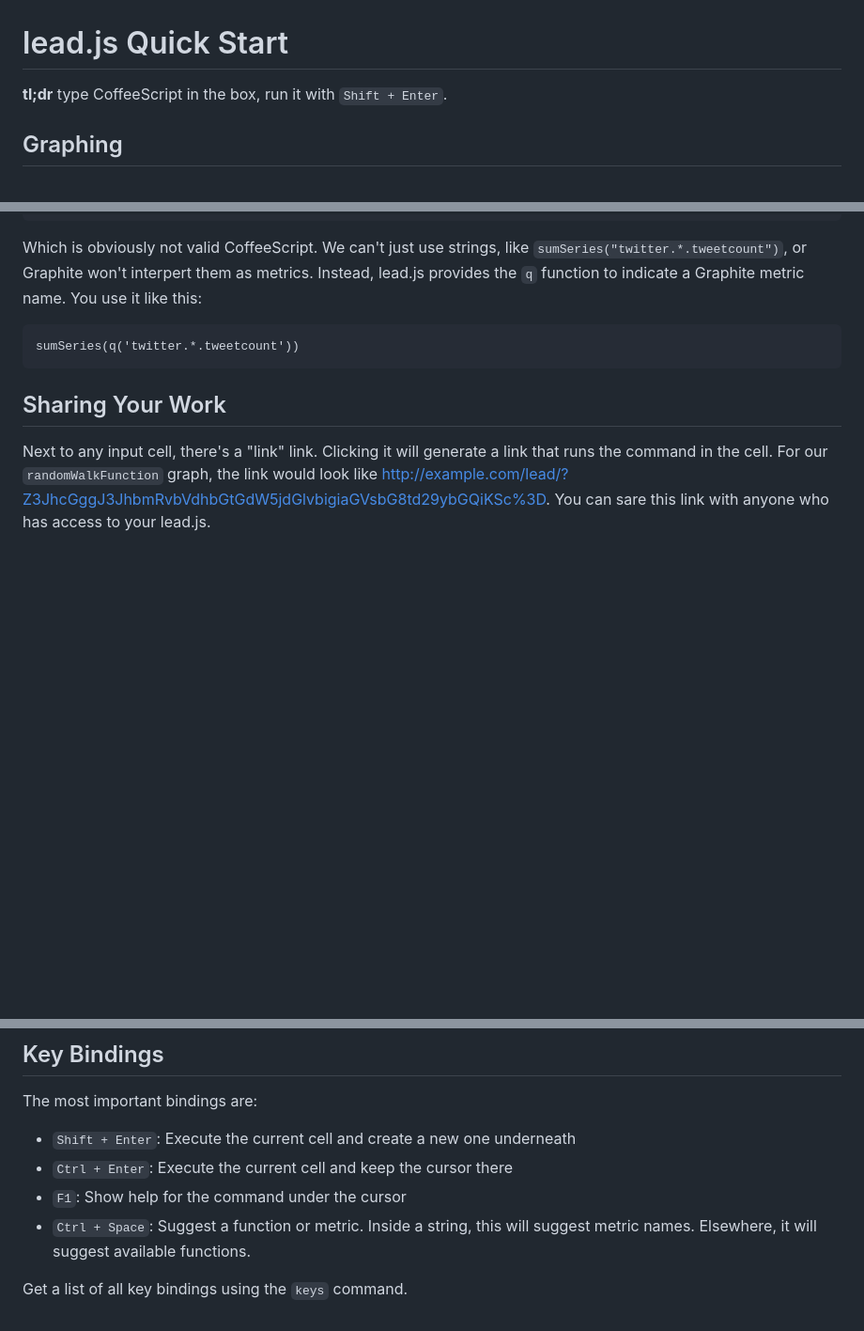
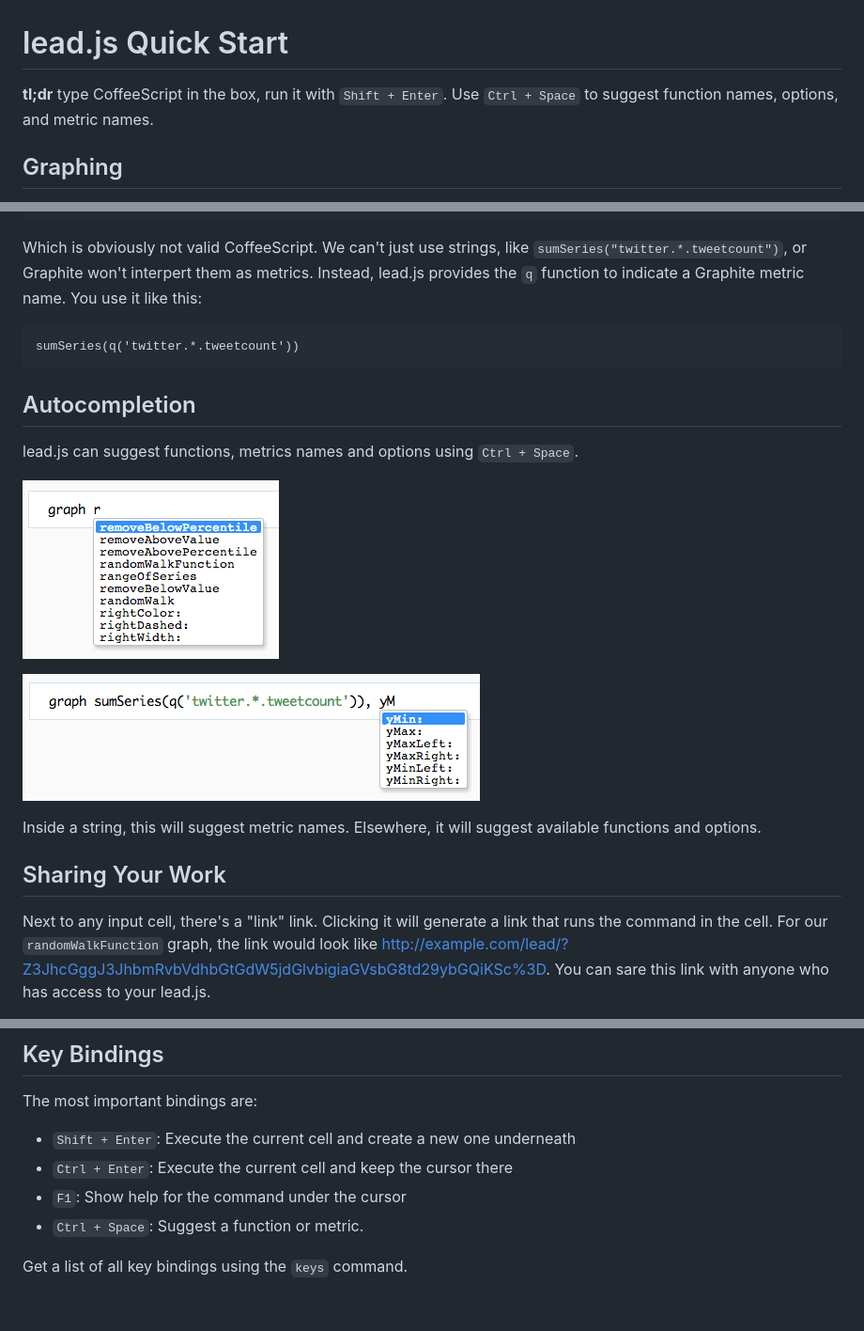
Before and after one commit to also/lead.js, a Markdown page: docs/quickstart.md, 3 parts joined by grey strips. Shown: that part at 94% size. GitHub-like rendering; pictures changed too: docs/autocomplete-function.png (added), docs/autocomplete-option.png (added); blank space fills up the shorter version.

Commit message:
autocompletion

````diff
--- a/docs/quickstart.md
+++ b/docs/quickstart.md
@@ -1,6 +1,6 @@
 # lead.js Quick Start
 
-**tl;dr** type CoffeeScript in the box, run it with `Shift + Enter`.
+**tl;dr** type CoffeeScript in the box, run it with `Shift + Enter`. Use `Ctrl + Space` to suggest function names, options, and metric names.
 
 ## Graphing
 
@@ -28,6 +28,16 @@ Which is obviously not valid CoffeeScript. We can't just use strings, like `sumS
 sumSeries(q('twitter.*.tweetcount'))
 ```
 
+## Autocompletion
+
+lead.js can suggest functions, metrics names and options using `Ctrl + Space`.
+
+![Suggest Function](autocomplete-function.png)
+
+![Suggest Option](autocomplete-option.png)
+
+Inside a string, this will suggest metric names. Elsewhere, it will suggest available functions and options.
+
 ## Sharing Your Work
 
 Next to any input cell, there's a "link" link. Clicking it will generate a link that runs the command in the cell. For our `randomWalkFunction` graph, the link would look like http://example.com/lead/?Z3JhcGggJ3JhbmRvbVdhbGtGdW5jdGlvbigiaGVsbG8td29ybGQiKSc%3D. You can sare this link with anyone who has access to your lead.js.
@@ -39,6 +49,6 @@ The most important bindings are:
 * `Shift + Enter`: Execute the current cell and create a new one underneath
 * `Ctrl + Enter`: Execute the current cell and keep the cursor there
 * `F1`: Show help for the command under the cursor
-* `Ctrl + Space`: Suggest a function or metric. Inside a string, this will suggest metric names. Elsewhere, it will suggest available functions.
+* `Ctrl + Space`: Suggest a function or metric.
 
 Get a list of all key bindings using the `keys` command.
````
